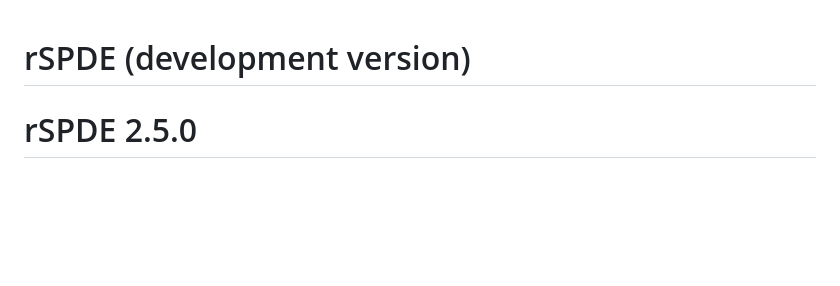
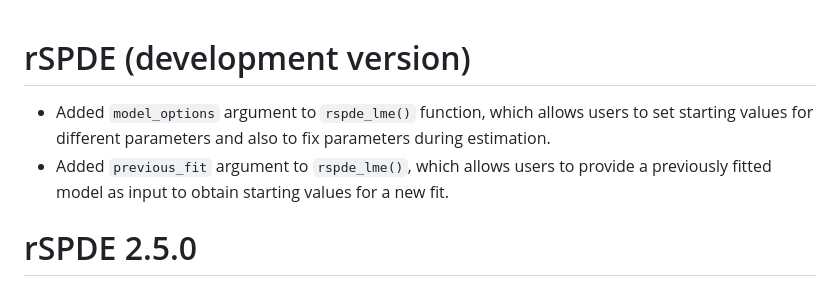
Before and after one commit to davidbolin/rSPDE, a Markdown page: NEWS.md, the part around the change. Rendered like a GitHub page; blank space fills up the shorter version.

```diff
--- a/NEWS.md
+++ b/NEWS.md
@@ -1,4 +1,7 @@
 # rSPDE (development version)
+
+* Added `model_options` argument to `rspde_lme()` function, which allows users to set starting values for different parameters and also to fix parameters during estimation.
+* Added `previous_fit` argument to `rspde_lme()`, which allows users to provide a previously fitted model as input to obtain starting values for a new fit.
 
 # rSPDE 2.5.0
 
```
